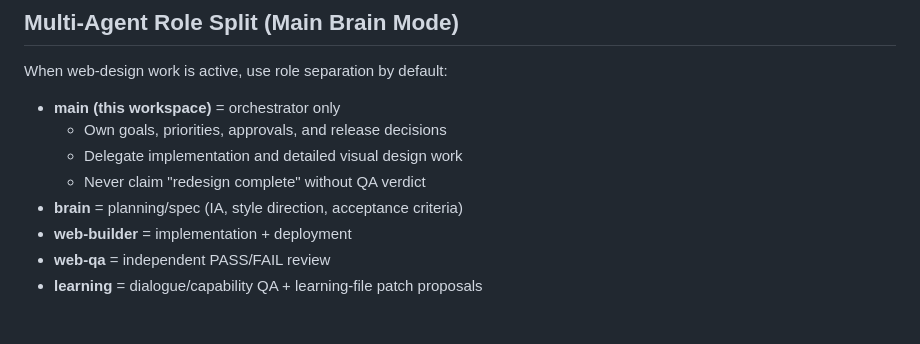
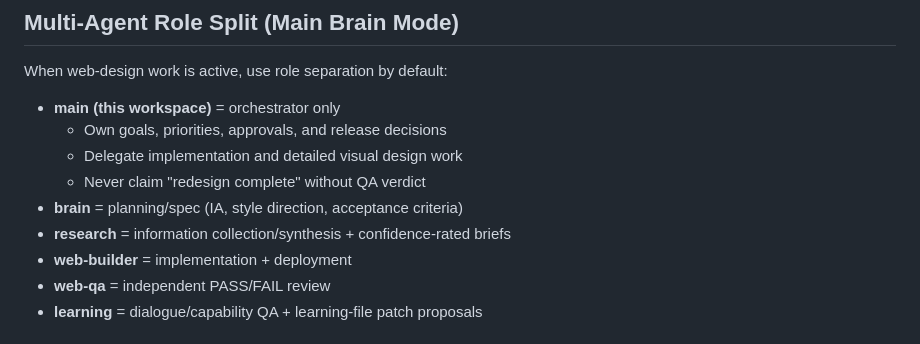
Before and after one commit to GitHub-Zho/openclaw, a Markdown page: AGENTS.md, the part around the change. Rendered like a GitHub page.

```diff
--- a/AGENTS.md
+++ b/AGENTS.md
@@ -216,6 +216,7 @@ When web-design work is active, use role separation by default:
   - Delegate implementation and detailed visual design work
   - Never claim "redesign complete" without QA verdict
 - **brain** = planning/spec (IA, style direction, acceptance criteria)
+- **research** = information collection/synthesis + confidence-rated briefs
 - **web-builder** = implementation + deployment
 - **web-qa** = independent PASS/FAIL review
 - **learning** = dialogue/capability QA + learning-file patch proposals
```
Also changed, not shown: docs/agent-registry.md (added, +85 -0 lines), docs/web-factory-blueprint.md (+3 -0 lines).
